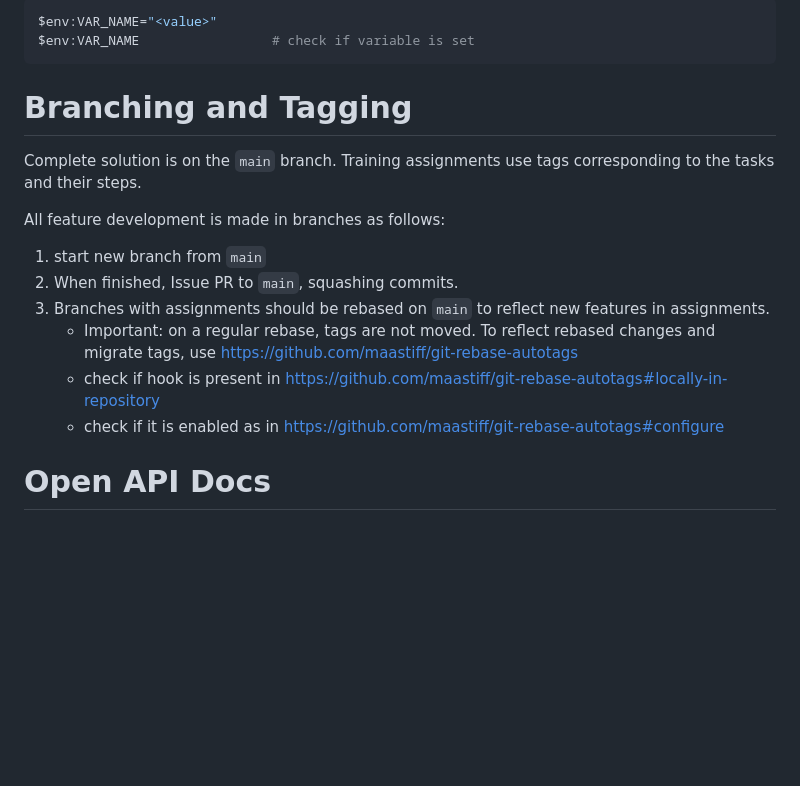
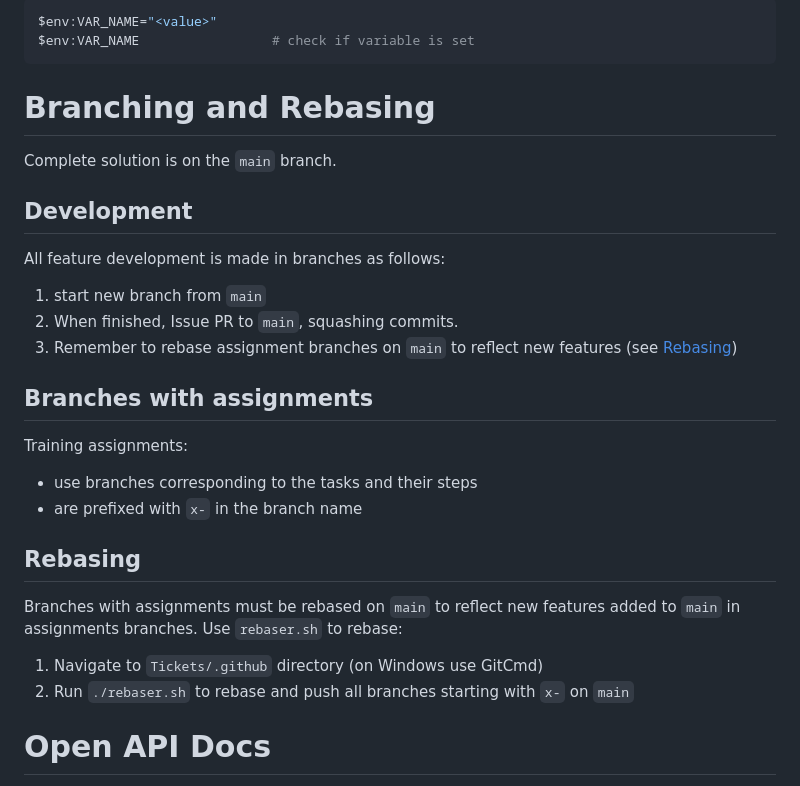
Before and after one commit to yacekmm/Tickets, a Markdown page: README.MD, the part around one of its changes. GitHub-like rendering; blank space fills up the shorter version.

Commit message:
Readme on rebaser

````diff
--- a/README.MD
+++ b/README.MD
@@ -171,17 +171,29 @@ $env:VAR_NAME="<value>"
 $env:VAR_NAME                 # check if variable is set
 ```
 
-# Branching and Tagging
+# Branching and Rebasing
 
-Complete solution is on the `main` branch. Training assignments use tags corresponding to the tasks and their steps.
+Complete solution is on the `main` branch.
+
+## Development
 
 All feature development is made in branches as follows:
 1. start new branch from `main`
 2. When finished, Issue PR to `main`, squashing commits.
-3. Branches with assignments should be rebased on `main` to reflect new features in assignments.
-   - Important: on a regular rebase, tags are not moved. To reflect rebased changes and migrate tags, use https://github.com/maastiff/git-rebase-autotags
-   - check if hook is present in https://github.com/maastiff/git-rebase-autotags#locally-in-repository
-   - check if it is enabled as in https://github.com/maastiff/git-rebase-autotags#configure
+3. Remember to rebase assignment branches on `main` to reflect new features (see [Rebasing](#rebasing))
+
+## Branches with assignments
+
+Training assignments:
+
+- use branches corresponding to the tasks and their steps
+- are prefixed with `x-` in the branch name
+
+## <a name="rebasing"></a> Rebasing
+
+Branches with assignments must be rebased on `main` to reflect new features added to `main` in assignments branches. Use `rebaser.sh` to rebase:
+1. Navigate to `Tickets/.github` directory (on Windows use GitCmd)
+2. Run `./rebaser.sh` to rebase and push all branches starting with `x-` on `main`
 
 # Open API Docs
 
````
Also changed, not shown: other parts of README.MD (+1 -1 lines).
